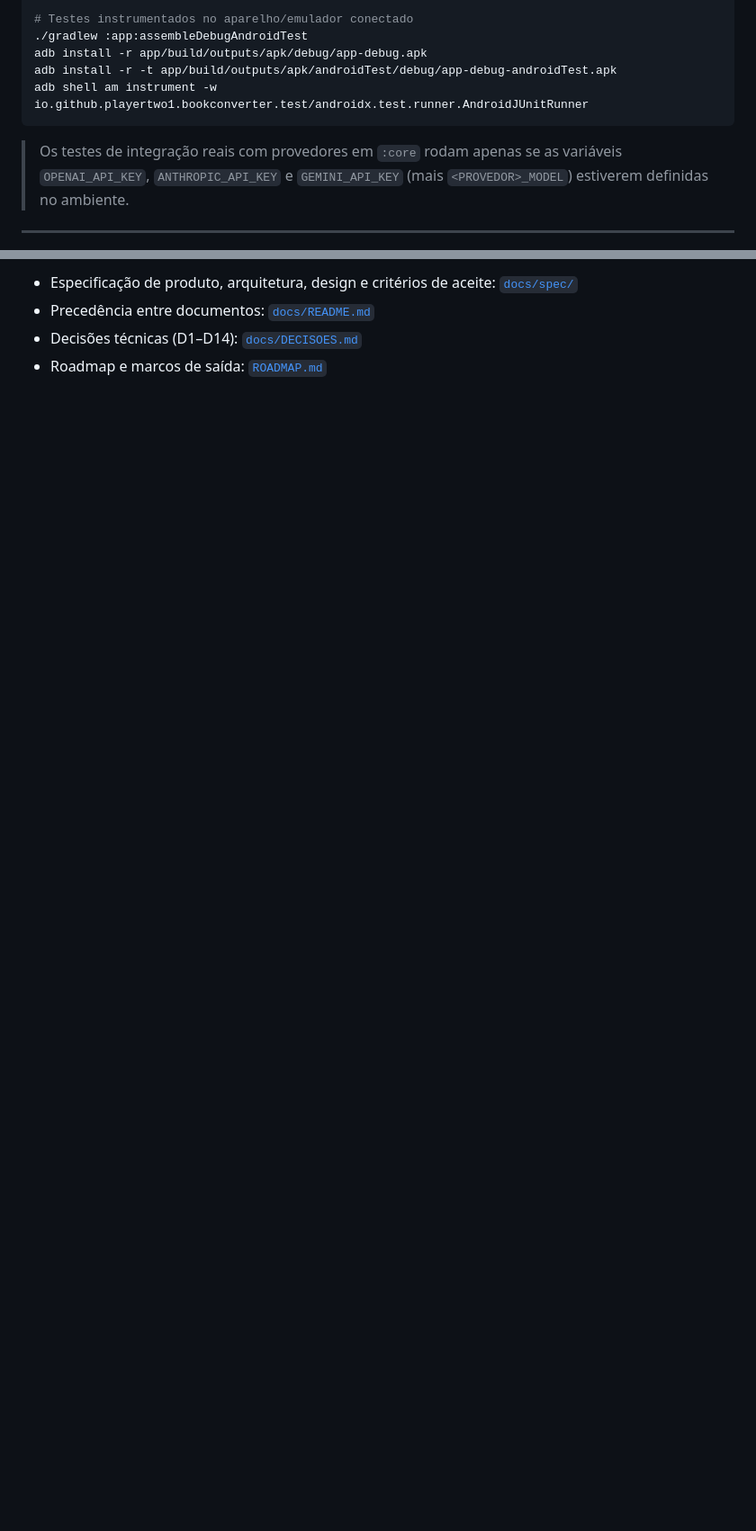
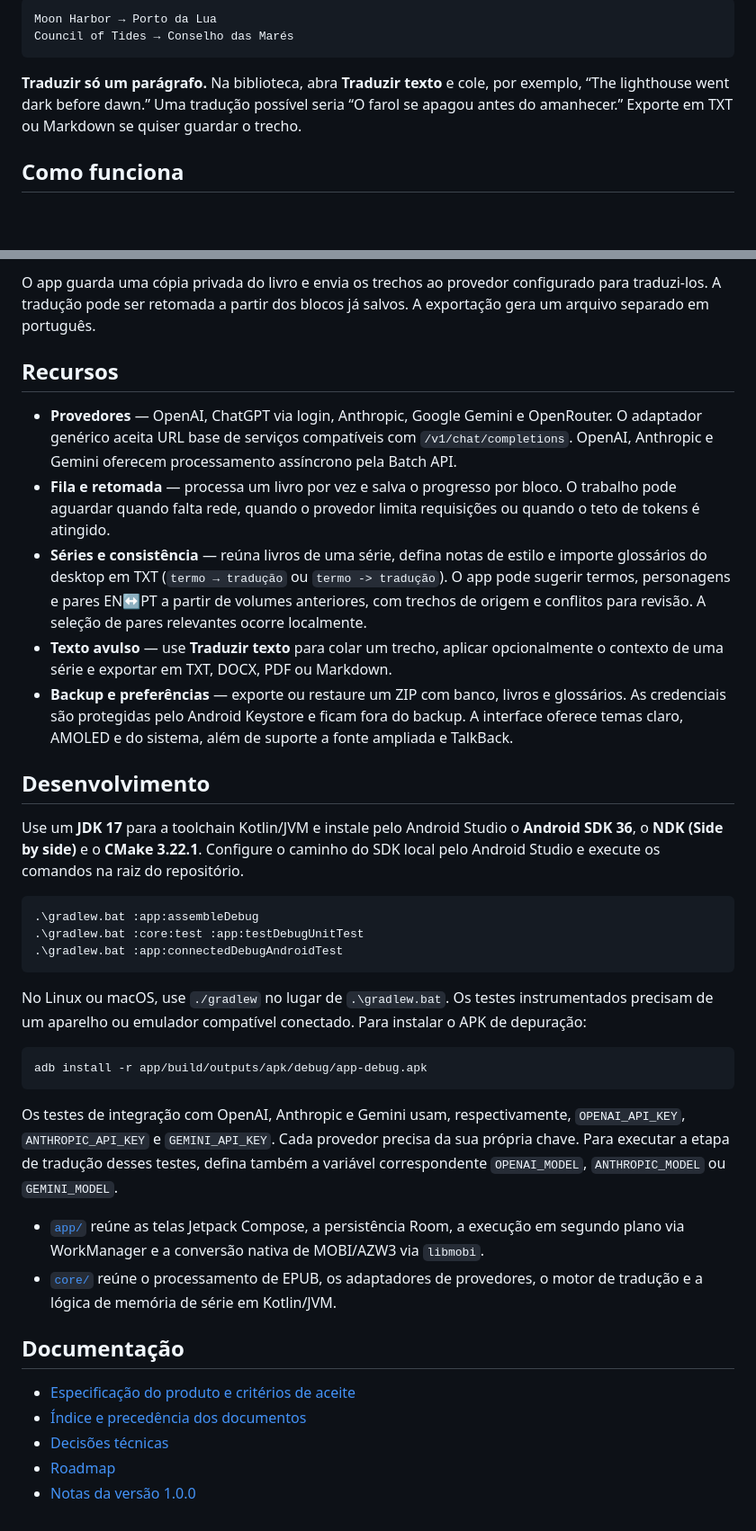
Before and after one commit to playertwo1/bookconverter-android, a Markdown page: README.md, 2 parts joined by grey strips. Shown at 90% size. GitHub-like rendering; blank space fills up the shorter version.

````diff
--- a/README.md
+++ b/README.md
@@ -57,12 +41,10 @@ Tradutor literário **EN → pt-BR** nativo para Android (Kotlin, Jetpack Compos
 
-# Testes instrumentados no aparelho/emulador conectado
-./gradlew :app:assembleDebugAndroidTest
-adb install -r app/build/outputs/apk/debug/app-debug.apk
-adb install -r -t app/build/outputs/apk/androidTest/debug/app-debug-androidTest.apk
-adb shell am instrument -w io.github.playertwo1.bookconverter.test/androidx.test.runner.AndroidJUnitRunner
+```text
+Moon Harbor → Porto da Lua
+Council of Tides → Conselho das Marés
 ```
 
-> Os testes de integração reais com provedores em `:core` rodam apenas se as variáveis `OPENAI_API_KEY`, `ANTHROPIC_API_KEY` e `GEMINI_API_KEY` (mais `<PROVEDOR>_MODEL`) estiverem definidas no ambiente.
+**Traduzir só um parágrafo.** Na biblioteca, abra **Traduzir texto** e cole, por exemplo, “The lighthouse went dark before dawn.” Uma tradução possível seria “O farol se apagou antes do amanhecer.” Exporte em TXT ou Markdown se quiser guardar o trecho.
 
----
+## Como funciona
 
@@ -70,5 +60,39 @@ adb shell am instrument -w io.github.playertwo1.bookconverter.test/androidx.test
 
-- Especificação de produto, arquitetura, design e critérios de aceite: [`docs/spec/`](docs/spec/README_COMECE_AQUI.md)
-- Precedência entre documentos: [`docs/README.md`](docs/README.md)
-- Decisões técnicas (D1–D14): [`docs/DECISOES.md`](docs/DECISOES.md)
-- Roadmap e marcos de saída: [`ROADMAP.md`](ROADMAP.md)
+O app guarda uma cópia privada do livro e envia os trechos ao provedor configurado para traduzi-los. A tradução pode ser retomada a partir dos blocos já salvos. A exportação gera um arquivo separado em português.
+
+## Recursos
+
+- **Provedores** — OpenAI, ChatGPT via login, Anthropic, Google Gemini e OpenRouter. O adaptador genérico aceita URL base de serviços compatíveis com `/v1/chat/completions`. OpenAI, Anthropic e Gemini oferecem processamento assíncrono pela Batch API.
+- **Fila e retomada** — processa um livro por vez e salva o progresso por bloco. O trabalho pode aguardar quando falta rede, quando o provedor limita requisições ou quando o teto de tokens é atingido.
+- **Séries e consistência** — reúna livros de uma série, defina notas de estilo e importe glossários do desktop em TXT (`termo → tradução` ou `termo -> tradução`). O app pode sugerir termos, personagens e pares EN↔PT a partir de volumes anteriores, com trechos de origem e conflitos para revisão. A seleção de pares relevantes ocorre localmente.
+- **Texto avulso** — use **Traduzir texto** para colar um trecho, aplicar opcionalmente o contexto de uma série e exportar em TXT, DOCX, PDF ou Markdown.
+- **Backup e preferências** — exporte ou restaure um ZIP com banco, livros e glossários. As credenciais são protegidas pelo Android Keystore e ficam fora do backup. A interface oferece temas claro, AMOLED e do sistema, além de suporte a fonte ampliada e TalkBack.
+
+## Desenvolvimento
+
+Use um **JDK 17** para a toolchain Kotlin/JVM e instale pelo Android Studio o **Android SDK 36**, o **NDK (Side by side)** e o **CMake 3.22.1**. Configure o caminho do SDK local pelo Android Studio e execute os comandos na raiz do repositório.
+
+```powershell
+.\gradlew.bat :app:assembleDebug
+.\gradlew.bat :core:test :app:testDebugUnitTest
+.\gradlew.bat :app:connectedDebugAndroidTest
+```
+
+No Linux ou macOS, use `./gradlew` no lugar de `.\gradlew.bat`. Os testes instrumentados precisam de um aparelho ou emulador compatível conectado. Para instalar o APK de depuração:
+
+```powershell
+adb install -r app/build/outputs/apk/debug/app-debug.apk
+```
+
+Os testes de integração com OpenAI, Anthropic e Gemini usam, respectivamente, `OPENAI_API_KEY`, `ANTHROPIC_API_KEY` e `GEMINI_API_KEY`. Cada provedor precisa da sua própria chave. Para executar a etapa de tradução desses testes, defina também a variável correspondente `OPENAI_MODEL`, `ANTHROPIC_MODEL` ou `GEMINI_MODEL`.
+
+- [`app/`](app/) reúne as telas Jetpack Compose, a persistência Room, a execução em segundo plano via WorkManager e a conversão nativa de MOBI/AZW3 via `libmobi`.
+- [`core/`](core/) reúne o processamento de EPUB, os adaptadores de provedores, o motor de tradução e a lógica de memória de série em Kotlin/JVM.
+
+## Documentação
+
+- [Especificação do produto e critérios de aceite](docs/spec/README_COMECE_AQUI.md)
+- [Índice e precedência dos documentos](docs/README.md)
+- [Decisões técnicas](docs/DECISOES.md)
+- [Roadmap](ROADMAP.md)
+- [Notas da versão 1.0.0](docs/releases/v1.0.0.md)
````
Also changed, not shown: other parts of README.md (+32 -40 lines), docs/readme/biblioteca.png (added), docs/readme/nova-traducao.png (added), docs/readme/verificacao.png (added).
